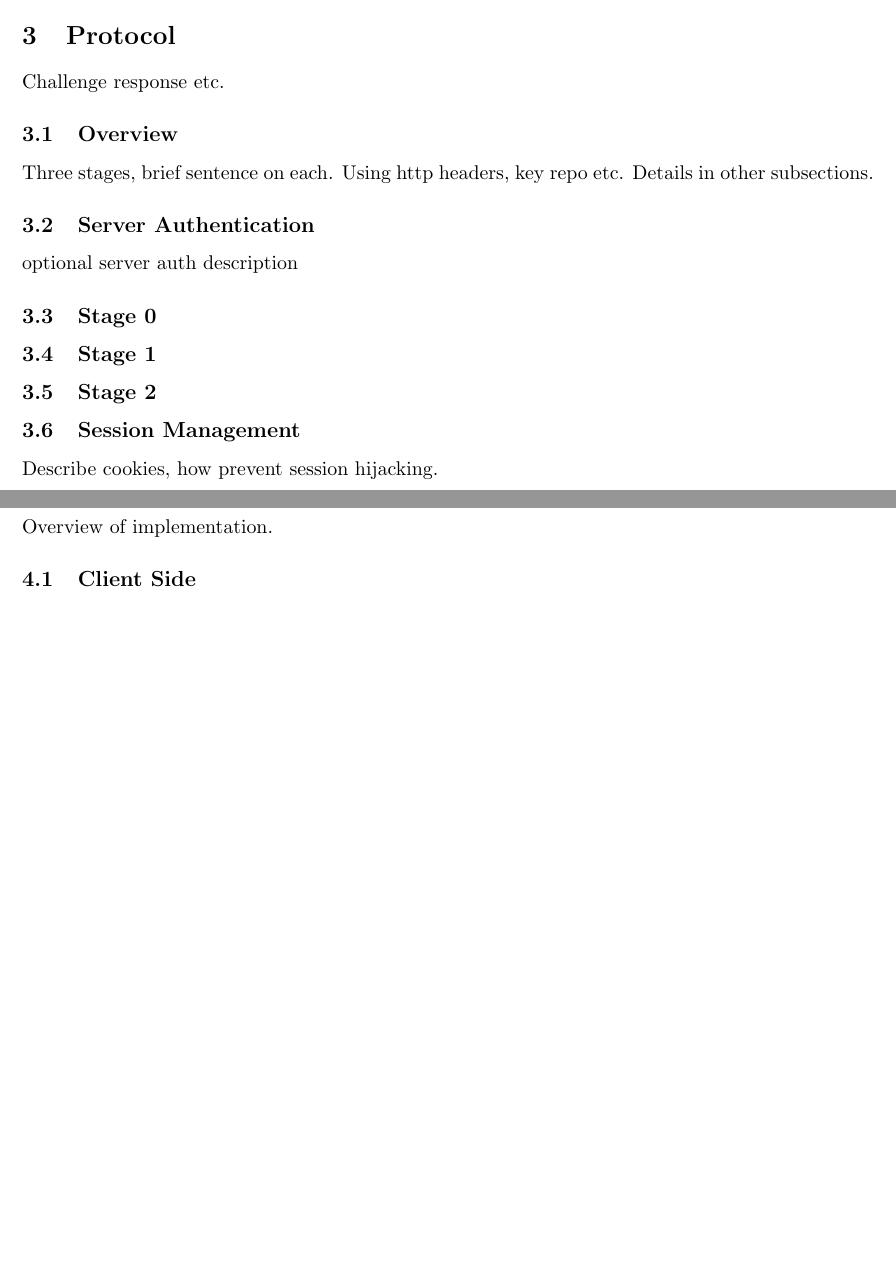
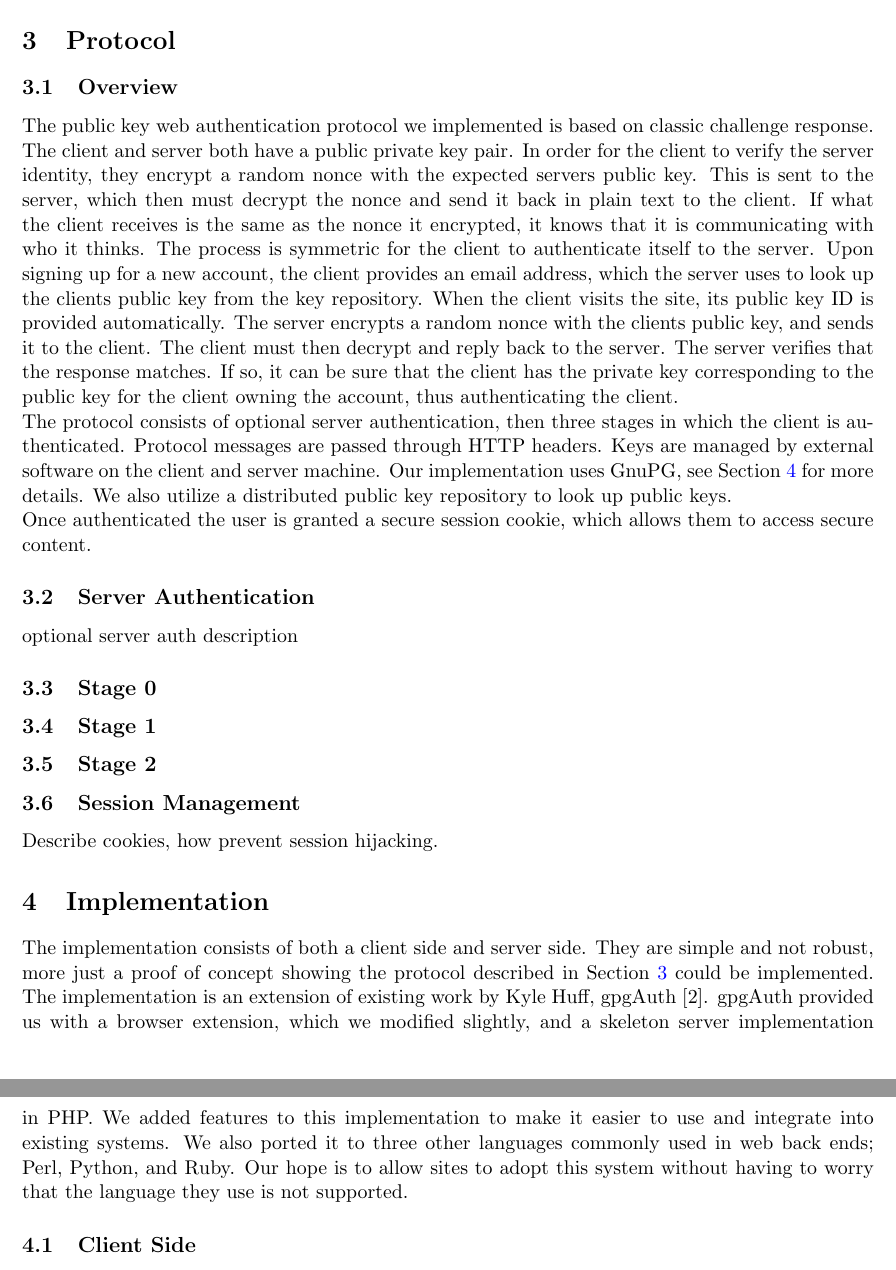
Before and after one commit to thejnich/526Project, a LaTeX paper (docs/final_report.tex): two parts of pages 4 and 5 of 8 before the commit and two parts of pages 5 and 6 of 9 after it, joined at a grey line, cut so that both start at the same text, the shorter picture padded with empty space. Compiled offline with pdfLaTeX.

Commit message:
docs: add Web Auth section. Write overviews
Add section for details on web authentication in general, including
its purpose etc. Also section on passwords and their problems.
Wrote overview subsec for protocol and implementation.

```diff
--- a/docs/final_report.tex
+++ b/docs/final_report.tex
@@ -41,8 +43,9 @@ The goal of our project is to create and implement a Public Key Web Authenticati
 \section{Protocol} \label{sec:protocol}
-Challenge response etc.
 
 \subsection{Overview} \label{subsec:overview}
-Three stages, brief sentence on each. Using http headers, key repo etc. Details in other subsections.
+The public key web authentication protocol we implemented is based on classic challenge response. The client and server both have a public private key pair. In order for the client to verify the server identity, they encrypt a random nonce with the expected servers public key. This is sent to the server, which then must decrypt the nonce and send it back in plain text to the client. If what the client receives is the same as the nonce it encrypted, it knows that it is communicating with who it thinks. The process is symmetric for the client to authenticate itself to the server. Upon signing up for a new account, the client provides an email address, which the server uses to look up the clients public key from the key repository. When the client visits the site, its public key ID is provided automatically. The server encrypts a random nonce with the clients public key, and sends it to the client. The client must then decrypt and reply back to the server. The server verifies that the response matches. If so, it can be sure that the client has the private key corresponding to the public key for the client owning the account, thus authenticating the client.\\
+The protocol consists of optional server authentication, then three stages in which the client is authenticated. Protocol messages are passed through HTTP headers. Keys are managed by external software on the client and server machine. Our implementation uses GnuPG, see Section \ref{sec:implementation} for more details. We also utilize a distributed public key repository to look up public keys.\\
+Once authenticated the user is granted a secure session cookie, which allows them to access secure content.
 
 \subsection{Server Authentication} \label{subsec:serverAuth}
 optional server auth description
@@ -57,7 +60,7 @@ Describe cookies, how prevent session hijacking.
 
 
 \section{Implementation} \label{sec:implementation}
-Overview of implementation.
+The implementation consists of both a client side and server side. They are simple and not robust, more just a proof of concept showing the protocol described in Section \ref{sec:protocol} could be implemented. The implementation is an extension of existing work by Kyle Huff, gpgAuth \cite{gpgauth}. gpgAuth provided us with a browser extension, which we modified slightly, and a skeleton server implementation in PHP. We added features to this implementation to make it easier to use and integrate into existing systems. We also ported it to three other languages commonly used in web back ends; Perl, Python, and Ruby. Our hope is to allow sites to adopt this system without having to worry that the language they use is not supported.
 
 \subsection{Client Side}
 Details of client
```
Also changed, not shown: docs/final_report.tex (6 more changed lines).
